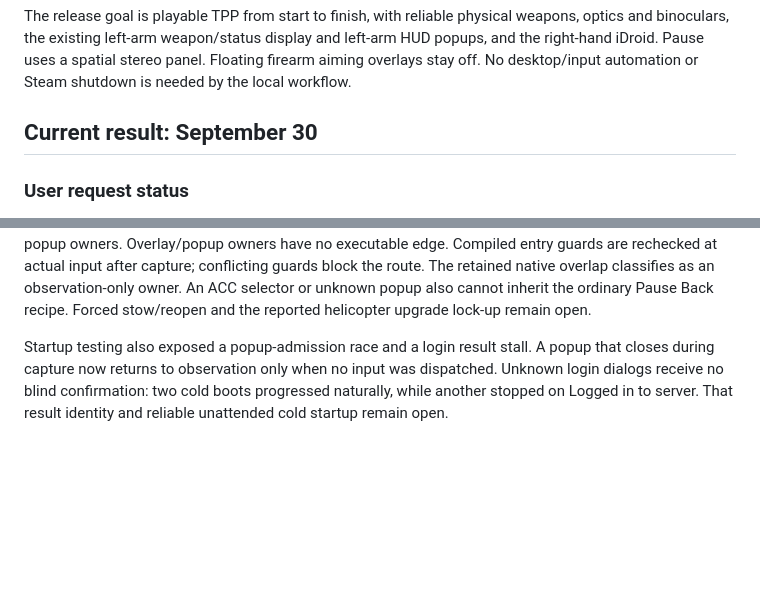
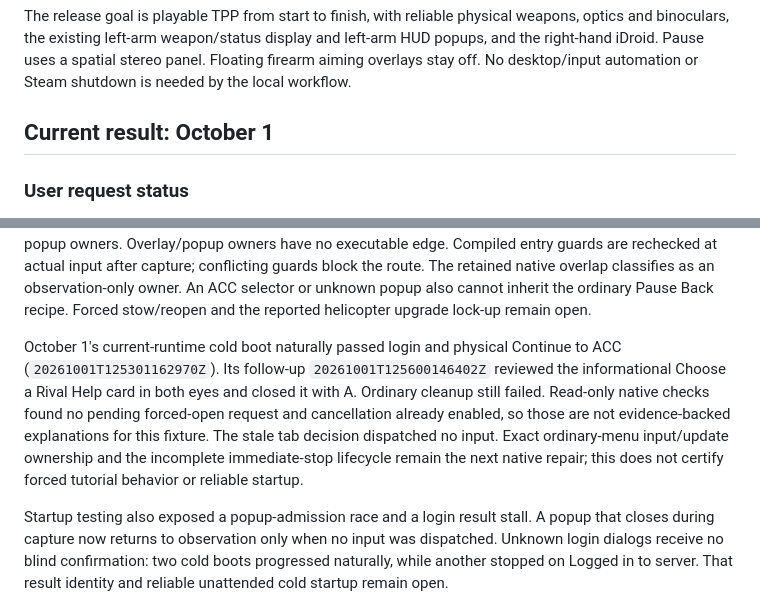
Before and after one commit to nikamigaming-create/MGS5VR, a Markdown page: docs/CURRENT.md, 2 parts joined by grey strips. Drawn GitHub-style; blank space fills up the shorter version.

```diff
--- a/docs/CURRENT.md
+++ b/docs/CURRENT.md
@@ -6,7 +6,7 @@ left-arm HUD popups, and the right-hand iDroid. Pause uses a spatial stereo
 panel. Floating firearm aiming overlays stay off. No desktop/input automation
 or Steam shutdown is needed by the local workflow.
 
-## Current result: September 30
+## Current result: October 1
 
 ### User request status
 
@@ -120,6 +120,16 @@ guards are rechecked at actual input after capture; conflicting guards block
 the route. The retained native overlap classifies as an observation-only owner.
 An ACC selector or unknown popup also cannot inherit the ordinary Pause Back recipe.
 Forced stow/reopen and the reported helicopter upgrade lock-up remain open.
+
+October 1's current-runtime cold boot naturally passed login and physical
+Continue to ACC (`20261001T125301162970Z`). Its follow-up
+`20261001T125600146402Z` reviewed the informational Choose a Rival Help card
+in both eyes and closed it with A. Ordinary cleanup still failed. Read-only
+native checks found no pending forced-open request and cancellation already
+enabled, so those are not evidence-backed explanations for this fixture.
+The stale tab decision dispatched no input. Exact ordinary-menu input/update
+ownership and the incomplete immediate-stop lifecycle remain the next native
+repair; this does not certify forced tutorial behavior or reliable startup.
 
 Startup testing also exposed a popup-admission race and a login result stall.
 A popup that closes during capture now returns to observation only when no
```
Also changed, not shown: docs/ACC_MENU_REGRESSION.md (+28 -0 lines).
